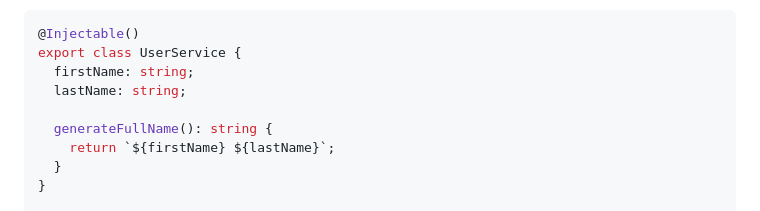
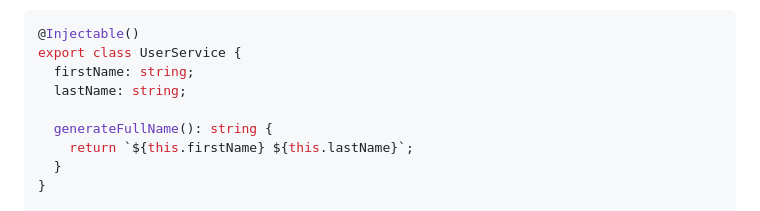
Before and after one commit to AdiMarianMutu/x-injection-reactjs, a Markdown page: README.md, the part around the change. Drawn GitHub-style.

Commit message:
chore(readme): correct `UserService` example

```diff
--- a/README.md
+++ b/README.md
@@ -95,7 +95,7 @@ export class UserService {
   lastName: string;
 
   generateFullName(): string {
-    return `${firstName} ${lastName}`;
+    return `${this.firstName} ${this.lastName}`;
   }
 }
 
```
